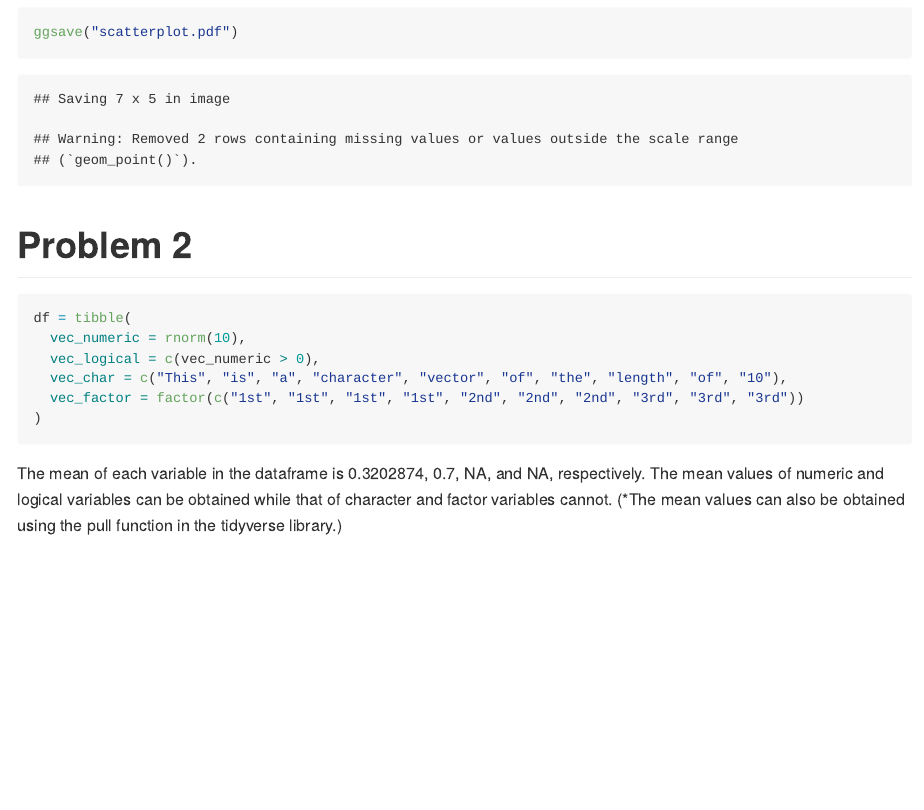
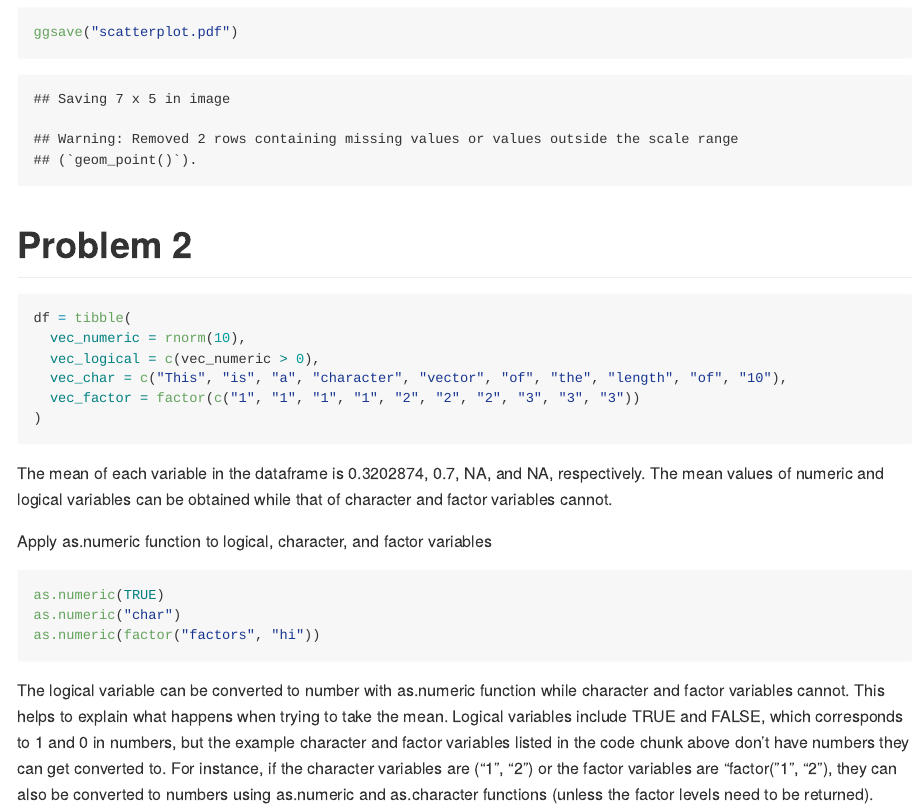
Before and after one commit to ZoraLii/p8105_hw1_jl6321, an R Markdown document (p8105_hw1_jl6321.Rmd): the page in a window 1100 px wide, from 1050 px down. Rendered offline with R 4.5, knitr and Pandoc, with nearby package versions; code that draws random numbers runs with fixed seeds of ours.

Commit message:
Completing Problem 2

````diff
--- a/p8105_hw1_jl6321.Rmd
+++ b/p8105_hw1_jl6321.Rmd
@@ -27,8 +27,16 @@ df = tibble(
   vec_numeric = rnorm(10),
   vec_logical = c(vec_numeric > 0),
   vec_char = c("This", "is", "a", "character", "vector", "of", "the", "length", "of", "10"),
-  vec_factor = factor(c("1st", "1st", "1st", "1st", "2nd", "2nd", "2nd", "3rd", "3rd", "3rd"))
+  vec_factor = factor(c("1", "1", "1", "1", "2", "2", "2", "3", "3", "3"))
 )
 ```
 
-The mean of each variable in the dataframe is `r mean(df$vec_numeric)`, `r mean(df$vec_logical)`, `r mean(df$vec_char)`, and `r mean(df$vec_factor)`, respectively. The mean values of numeric and logical variables can be obtained while that of character and factor variables cannot. (*The mean values can also be obtained using the pull function in the tidyverse library.)
+The mean of each variable in the dataframe is `r mean(pull(df, vec_numeric))`, `r mean(pull(df, vec_logical))`, `r mean(pull(df, vec_char))`, and `r mean(pull(df, vec_factor))`, respectively. The mean values of numeric and logical variables can be obtained while that of character and factor variables cannot.
+
+Apply as.numeric function to logical, character, and factor variables
+```{r, eval=FALSE}
+as.numeric(TRUE)
+as.numeric("char")
+as.numeric(factor("factors", "hi"))
+```
+The logical variable can be converted to number with as.numeric function while character and factor variables cannot. This helps to explain what happens when trying to take the mean. Logical variables include TRUE and FALSE, which corresponds to 1 and 0 in numbers, but the example character and factor variables listed in the code chunk above don't have numbers they can get converted to. For instance, if the character variables are ("1", "2") or the factor variables are "factor("1", "2"), they can also be converted to numbers using as.numeric and as.character functions (unless the factor levels need to be returned).
````
Also changed, not shown: p8105_hw1_jl6321.md, p8105_hw1_jl6321_files/figure-gfm/scatterplot-1.png (added), scatterplot.pdf, 2 other files.
